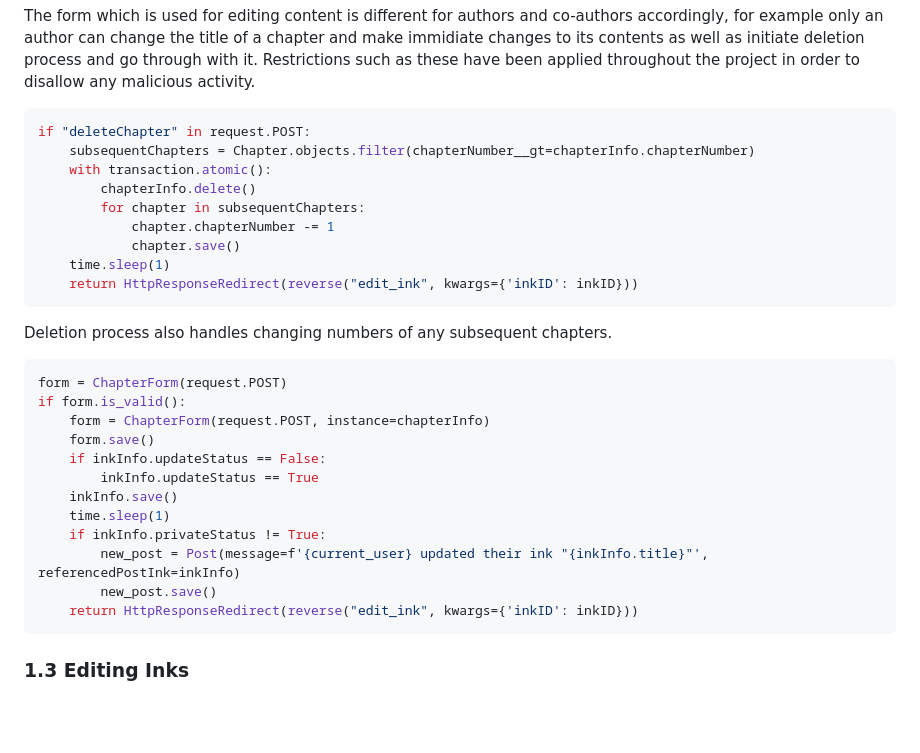
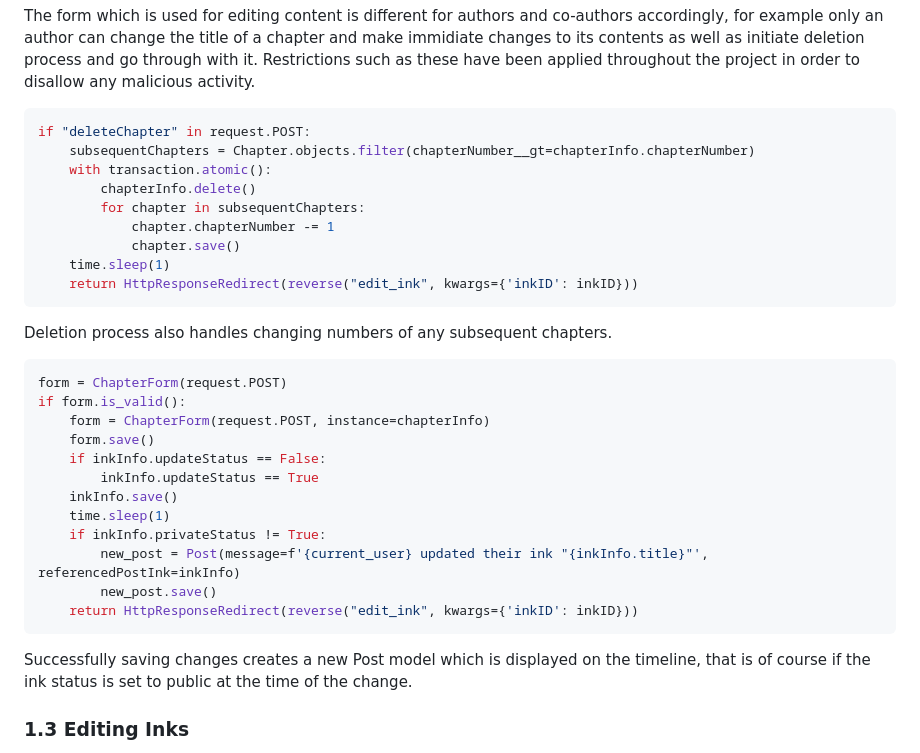
Before and after one commit to martex941/Capstone-InkWell, a Markdown page: README.md, the part around the change printed below. GitHub-like rendering; blank space fills up the shorter version.

````diff
--- a/README.md
+++ b/README.md
@@ -52,7 +52,6 @@ Writers have a lot of freedom in chosing how their work is going to look. They c
 </form>
 ```
 The form which is used for editing content is different for authors and co-authors accordingly, for example only an author can change the title of a chapter and make immidiate changes to its contents as well as initiate deletion process and go through with it. Restrictions such as these have been applied throughout the project in order to disallow any malicious activity.
-
 ```python
 if "deleteChapter" in request.POST:
     subsequentChapters = Chapter.objects.filter(chapterNumber__gt=chapterInfo.chapterNumber)
@@ -65,7 +64,6 @@ if "deleteChapter" in request.POST:
     return HttpResponseRedirect(reverse("edit_ink", kwargs={'inkID': inkID}))
 ```
 Deletion process also handles changing numbers of any subsequent chapters.
-
 ```python
 form = ChapterForm(request.POST)
 if form.is_valid():
@@ -80,8 +78,7 @@ if form.is_valid():
         new_post.save()
     return HttpResponseRedirect(reverse("edit_ink", kwargs={'inkID': inkID}))
 ```
-
-
+Successfully saving changes creates a new Post model which is displayed on the timeline, that is of course if the ink status is set to public at the time of the change.
 
 ### 1.3 Editing Inks
 Editing an ink allows the author to change its title, description, tags and contents of individual chapters.
````
Also changed, not shown: other parts of README.md (+108 -1 lines).
